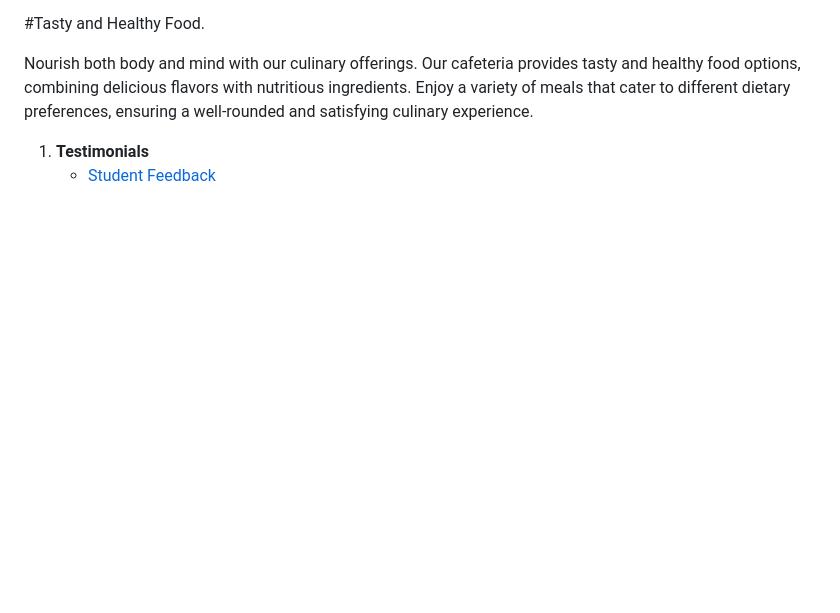
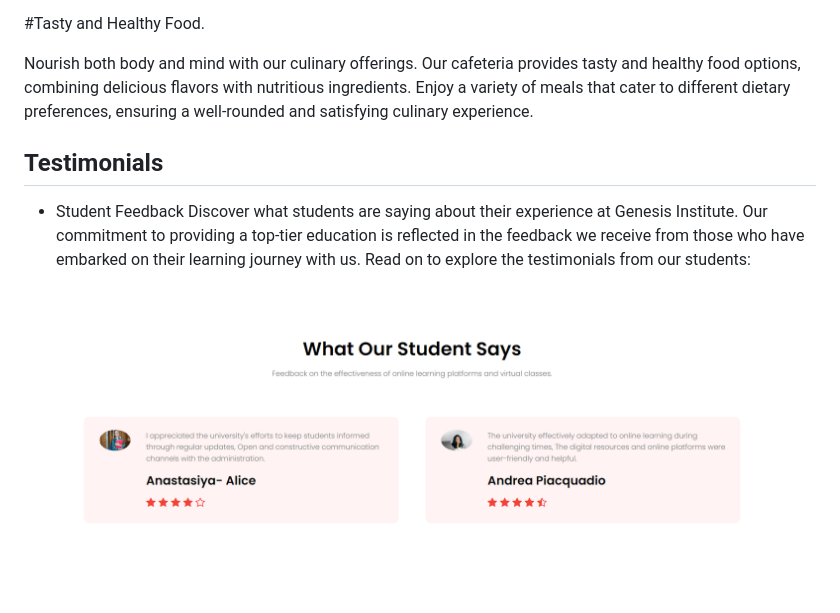
Before and after one commit to IsaLubs/Genesis-Institute, a Markdown page: README.md, the part around the change. Drawn GitHub-style; pictures changed too: assets/images/students.png (added); blank space fills up the shorter version.

Commit message:
Add image for our studesnts feedback

```diff
--- a/README.md
+++ b/README.md
@@ -54,5 +54,7 @@ Embrace the importance of holistic development in our expansive playground. The
 
 Nourish both body and mind with our culinary offerings. Our cafeteria provides tasty and healthy food options, combining delicious flavors with nutritious ingredients. Enjoy a variety of meals that cater to different dietary preferences, ensuring a well-rounded and satisfying culinary experience.
 
-1. **Testimonials**
-   - [Student Feedback](#student-feedback)
+## Testimonials
+- Student Feedback
+Discover what students are saying about their experience at Genesis Institute. Our commitment to providing a top-tier education is reflected in the feedback we receive from those who have embarked on their learning journey with us. Read on to explore the testimonials from our students:
+ <img src="assets/images/students.png">
```
